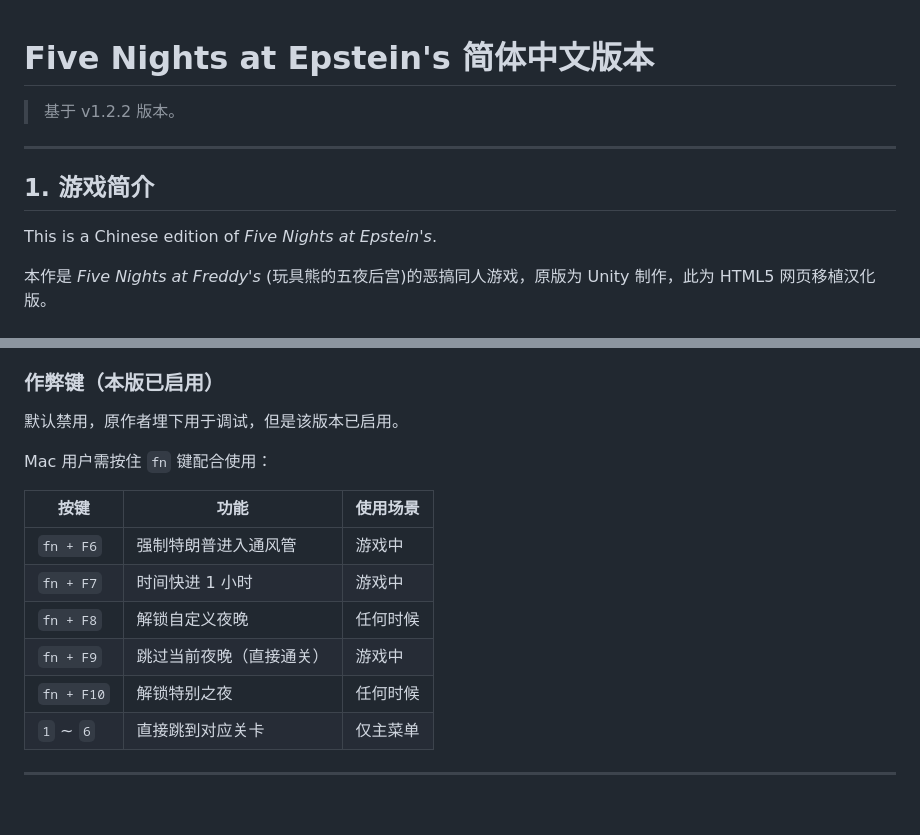
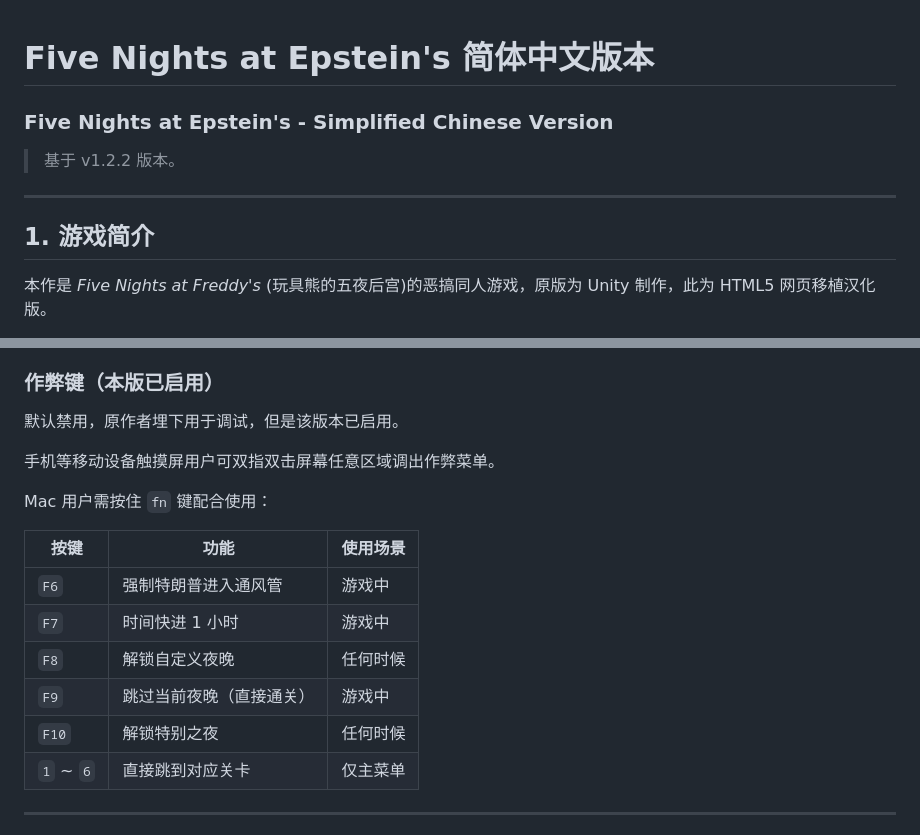
Before and after one commit to JerryXu09/FNAE-zh, a Markdown page: README.md, 2 parts joined by grey strips. Rendered like a GitHub page; blank space fills up the shorter version.

```diff
--- a/README.md
+++ b/README.md
@@ -1,12 +1,12 @@
 # Five Nights at Epstein's 简体中文版本
+
+### Five Nights at Epstein's - Simplified Chinese Version
 
 > 基于 v1.2.2 版本。
 
 ---
 
 ## 1. 游戏简介
-
-This is a Chinese edition of *Five Nights at Epstein's*.
 
 本作是 *Five Nights at Freddy's* (玩具熊的五夜后宫)的恶搞同人游戏，原版为 Unity 制作，此为 HTML5 网页移植汉化版。
 
@@ -256,15 +256,17 @@ This is a Chinese edition of *Five Nights at Epstein's*.
 
 默认禁用，原作者埋下用于调试，但是该版本已启用。
 
+手机等移动设备触摸屏用户可双指双击屏幕任意区域调出作弊菜单。
+
 Mac 用户需按住 `fn` 键配合使用：
 
 | 按键 | 功能 | 使用场景 |
 |------|------|---------|
-| `fn + F6` | 强制特朗普进入通风管 | 游戏中 |
-| `fn + F7` | 时间快进 1 小时 | 游戏中 |
-| `fn + F8` | 解锁自定义夜晚 | 任何时候 |
-| `fn + F9` | 跳过当前夜晚（直接通关） | 游戏中 |
-| `fn + F10` | 解锁特别之夜 | 任何时候 |
+| `F6` | 强制特朗普进入通风管 | 游戏中 |
+| `F7` | 时间快进 1 小时 | 游戏中 |
+| `F8` | 解锁自定义夜晚 | 任何时候 |
+| `F9` | 跳过当前夜晚（直接通关） | 游戏中 |
+| `F10` | 解锁特别之夜 | 任何时候 |
 | `1` ~ `6` | 直接跳到对应关卡 | 仅主菜单 |
 
 ---
```
